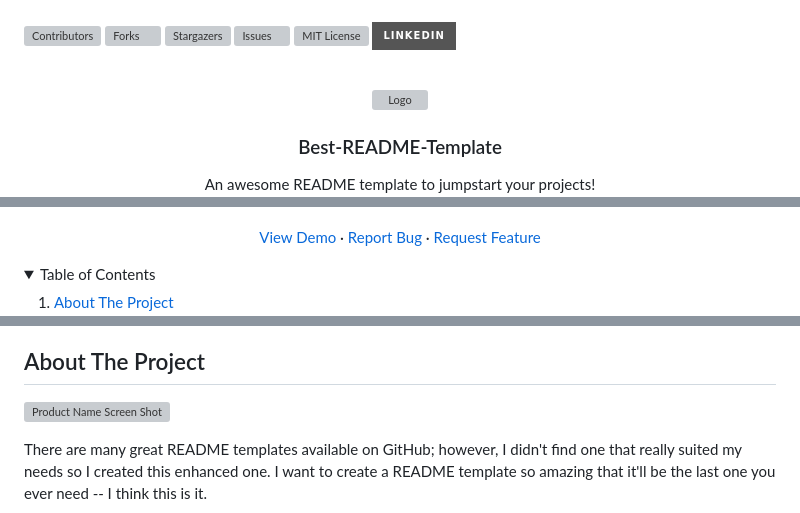
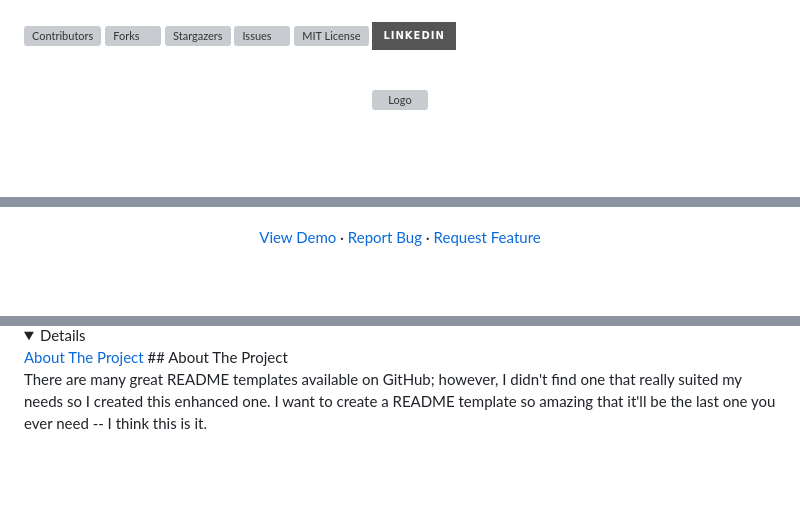
Before and after one commit to marjanmokhtari/drink_shop, a Markdown page: README.md, 3 parts joined by grey strips. GitHub-like rendering; folded sections open; badges without logos; blank space fills up the shorter version; grey boxes are pictures that could not be loaded.

```diff
--- a/README.md
+++ b/README.md
@@ -36,7 +36,6 @@
   </a>
 
-  <h3 align="center">Best-README-Template</h3>
+
 
   <p align="center">
-    An awesome README template to jumpstart your projects!
     <br />
@@ -55,7 +53,4 @@
 
 <!-- TABLE OF CONTENTS -->
 <details>
-  <summary>Table of Contents</summary>
-  <ol>
-    <li>
       <a href="#about-the-project">About The Project</a>
@@ -84,7 +57,7 @@
 <!-- ABOUT THE PROJECT -->
 ## About The Project
 
-[![Product Name Screen Shot][product-screenshot]](https://example.com)
+
 
 There are many great README templates available on GitHub; however, I didn't find one that really suited my needs so I created this enhanced one. I want to create a README template so amazing that it'll be the last one you ever need -- I think this is it.
 
```
Also changed, not shown: other parts of README.md (+2 -25 lines).
